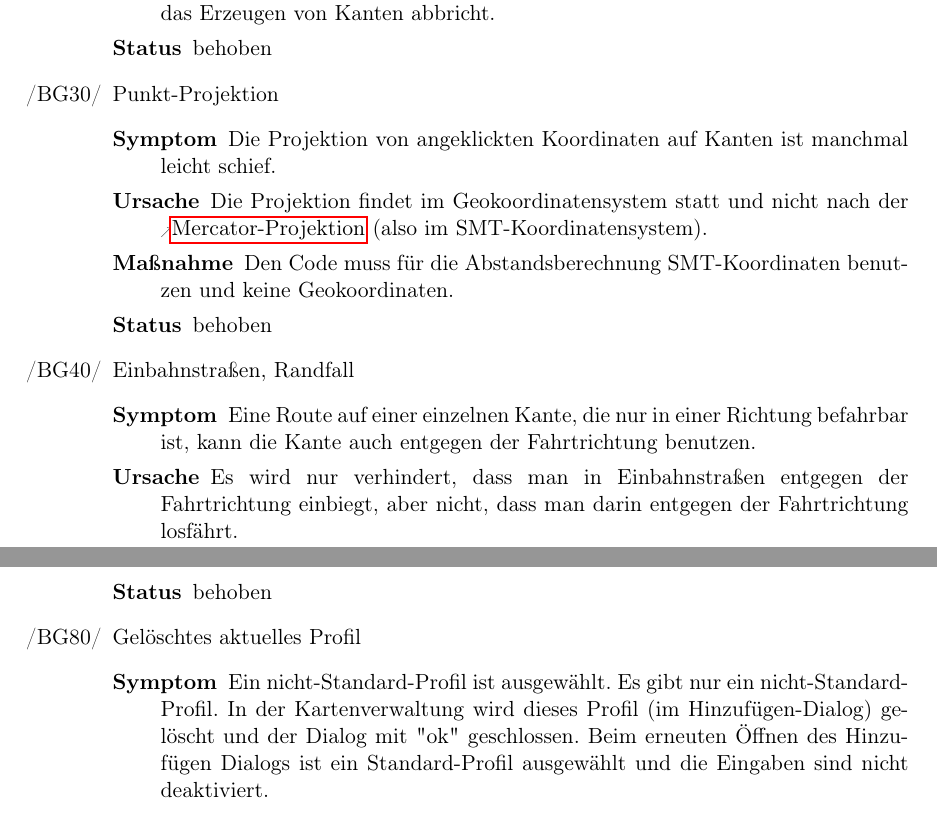
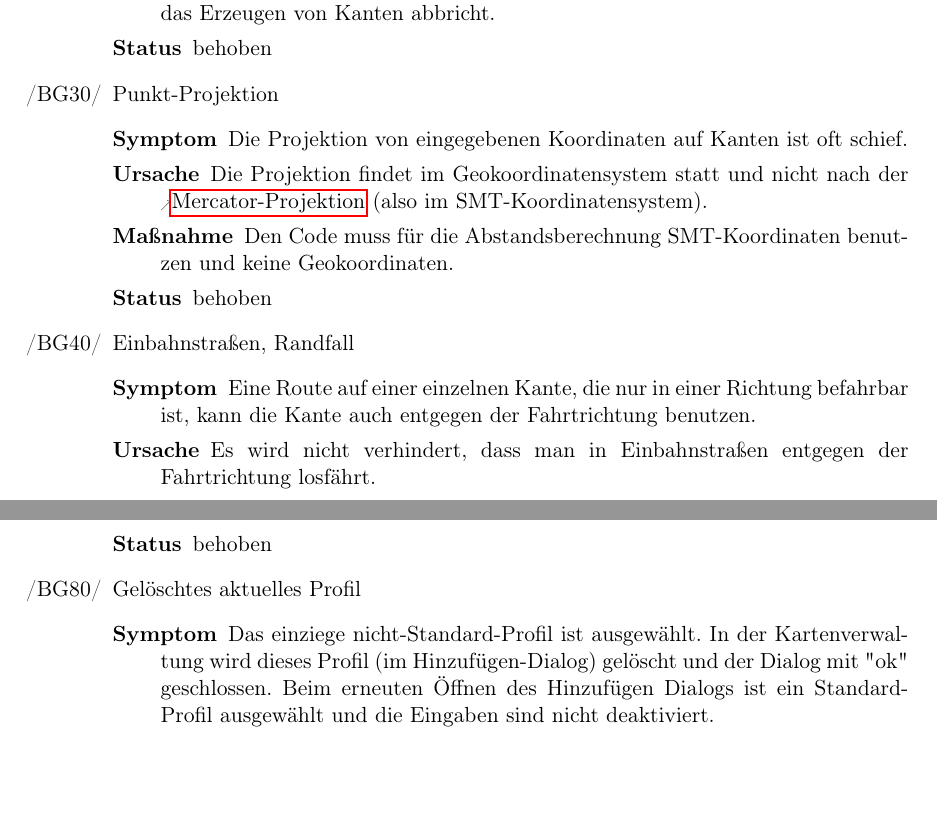
Before and after one commit to routeKIT/routeKIT, a LaTeX document (qualitätssicherung/bericht.tex): two parts of pages 3 and 4 of 15, joined at a grey line, cut so that both start at the same text, the shorter picture padded with empty space. Compiled offline with pdfLaTeX.

Commit message:
Qual: Bericht: Sätze vereinfacht, böse Wörter entfernt(Abschnitt bugs).

```diff
--- a/qualitätssicherung/bericht.tex
+++ b/qualitätssicherung/bericht.tex
@@ -329,13 +329,13 @@ Um die Routenberechnung zu beschleunigen, wird pro \gls{profil} und \gls{karte}
     {Ein falsches \code{break} entfernen, das nach der ersten Ein-Kanten-Straße das Erzeugen von Kanten abbricht.}
     {behoben}
 \bug{pointProjection}{Punkt-Projektion}
-    {Die Projektion von angeklickten Koordinaten auf Kanten ist manchmal leicht schief.}
+    {Die Projektion von eingegebenen Koordinaten auf Kanten ist oft schief.}
     {Die Projektion findet im Geokoordinatensystem statt und nicht nach der \gls{mercator} (also im SMT-Koordinatensystem).}
     {Den Code muss für die Abstandsberechnung SMT-Koordinaten benutzen und keine Geokoordinaten.}
     {behoben}
 \bug{cornerOneway}{Einbahnstraßen, Randfall}
     {Eine Route auf einer einzelnen Kante, die nur in einer Richtung befahrbar ist, kann die Kante auch entgegen der Fahrtrichtung benutzen.}
-    {Es wird nur verhindert, dass man in Einbahnstraßen entgegen der Fahrtrichtung einbiegt, aber nicht, dass man darin entgegen der Fahrtrichtung losfährt.}
+    {Es wird nicht verhindert, dass man in Einbahnstraßen entgegen der Fahrtrichtung losfährt.}
     {Den ersten Schritt der Routenberechnung gesondert ausführen, um dies als Spezialfall zu behandeln.}
     {behoben}
 \bug{profileNoWarning}{Profilverwaltung: Warnung bei Enter}
@@ -359,8 +359,7 @@ Um die Routenberechnung zu beschleunigen, wird pro \gls{profil} und \gls{karte}
     {Weiteren Code hinzufügen, der alle gelöschten Profile ermittelt und sie direkt aus den Listen löscht.}
     {behoben}
 \bug{currentProfileNotExisting}{Gelöschtes aktuelles Profil}
-    {Ein nicht-Standard-Profil ist ausgewählt. Es gibt nur ein nicht-Standard-Profil.
-    In der Kartenverwaltung wird dieses Profil (im Hinzufügen-Dialog) gelöscht
+    {Das einziege nicht-Standard-Profil ist ausgewählt. In der Kartenverwaltung wird dieses Profil (im Hinzufügen-Dialog) gelöscht
     und der Dialog mit "ok" geschlossen.
     Beim erneuten Öffnen des Hinzufügen Dialogs ist ein Standard-Profil ausgewählt
     und die Eingaben sind nicht deaktiviert.}
```
Also changed, not shown: qualitätssicherung/bericht.tex (2 more changed lines).
